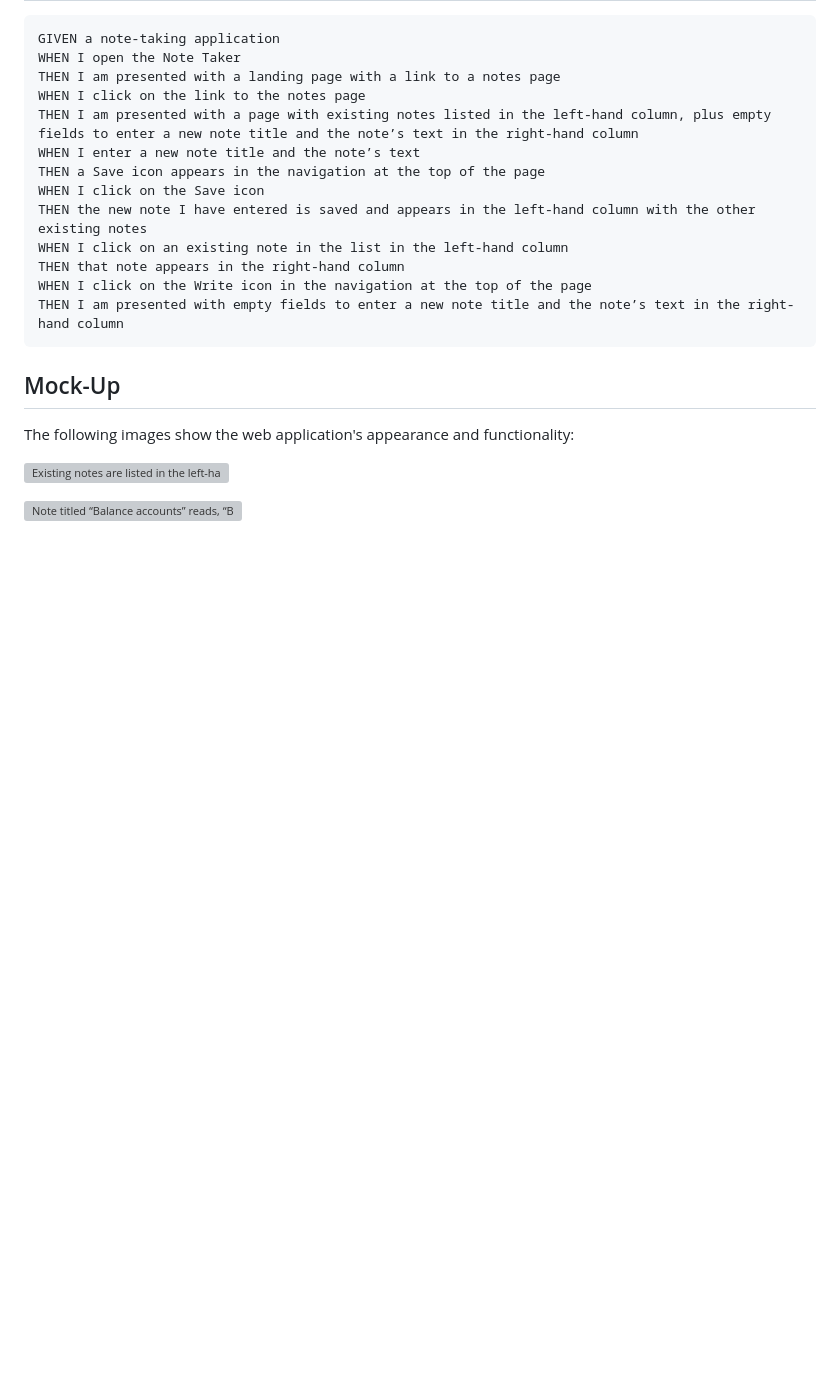
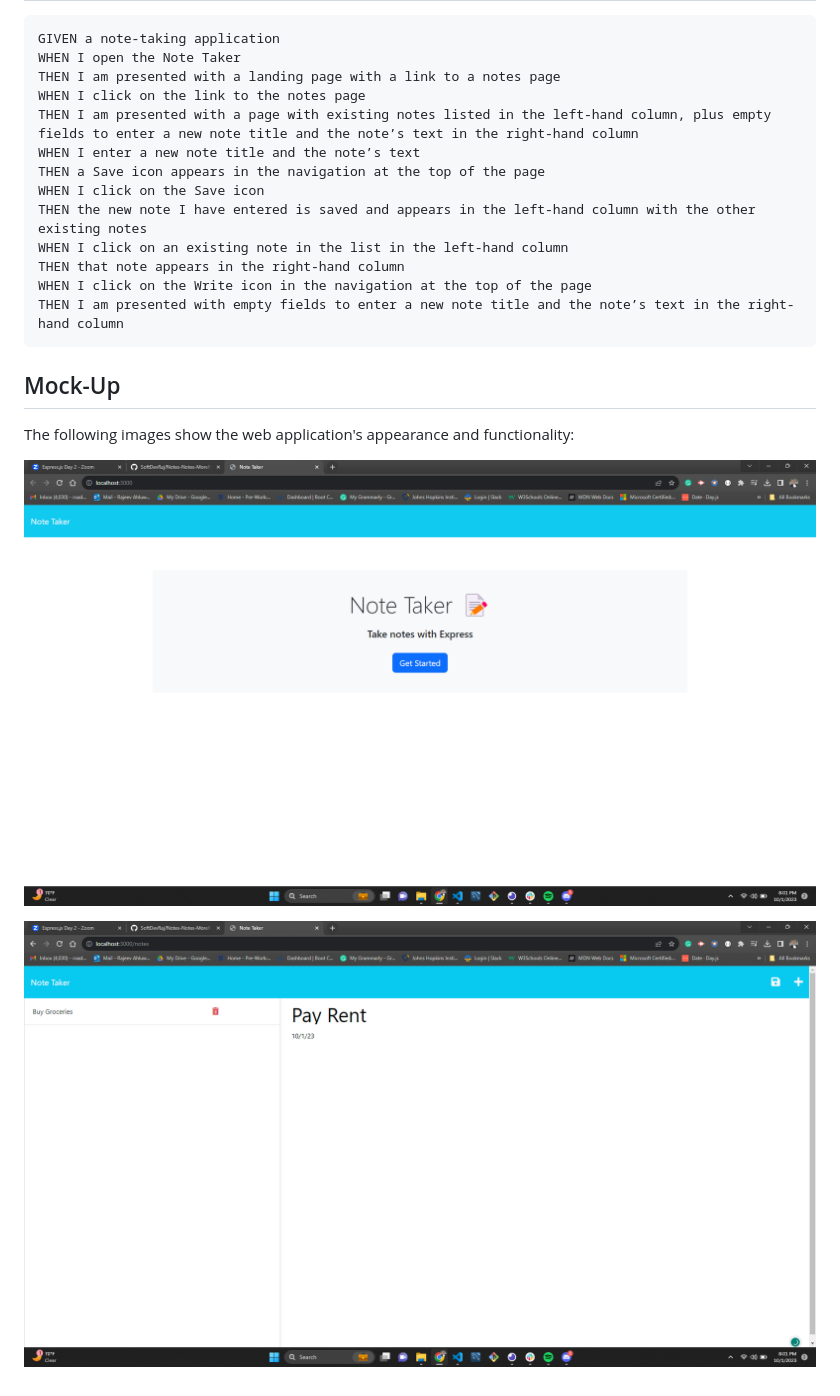
Before and after one commit to SoftDevRaj/Notes-Notes-MoreNotes, a Markdown page: README.md, the part around the change. Drawn GitHub-style; pictures changed too: image-1.png (added), image.png (added); blank space fills up the shorter version; grey boxes are pictures that could not be loaded.

Commit message:
Finished Readme File and moved public folder into the right place

```diff
--- a/README.md
+++ b/README.md
@@ -39,6 +39,6 @@ THEN I am presented with empty fields to enter a new note title and the note’s
 
 The following images show the web application's appearance and functionality:
 
-![Existing notes are listed in the left-hand column with empty fields on the right-hand side for the new note’s title and text.](./Assets/11-express-homework-demo-01.png)
+![Alt text](image.png)
 
-![Note titled “Balance accounts” reads, “Balance account books by end of day Monday,” with other notes listed on the left.](./Assets/11-express-homework-demo-02.png)
+![Alt text](image-1.png)
```
Also changed, not shown: 6 other files.
